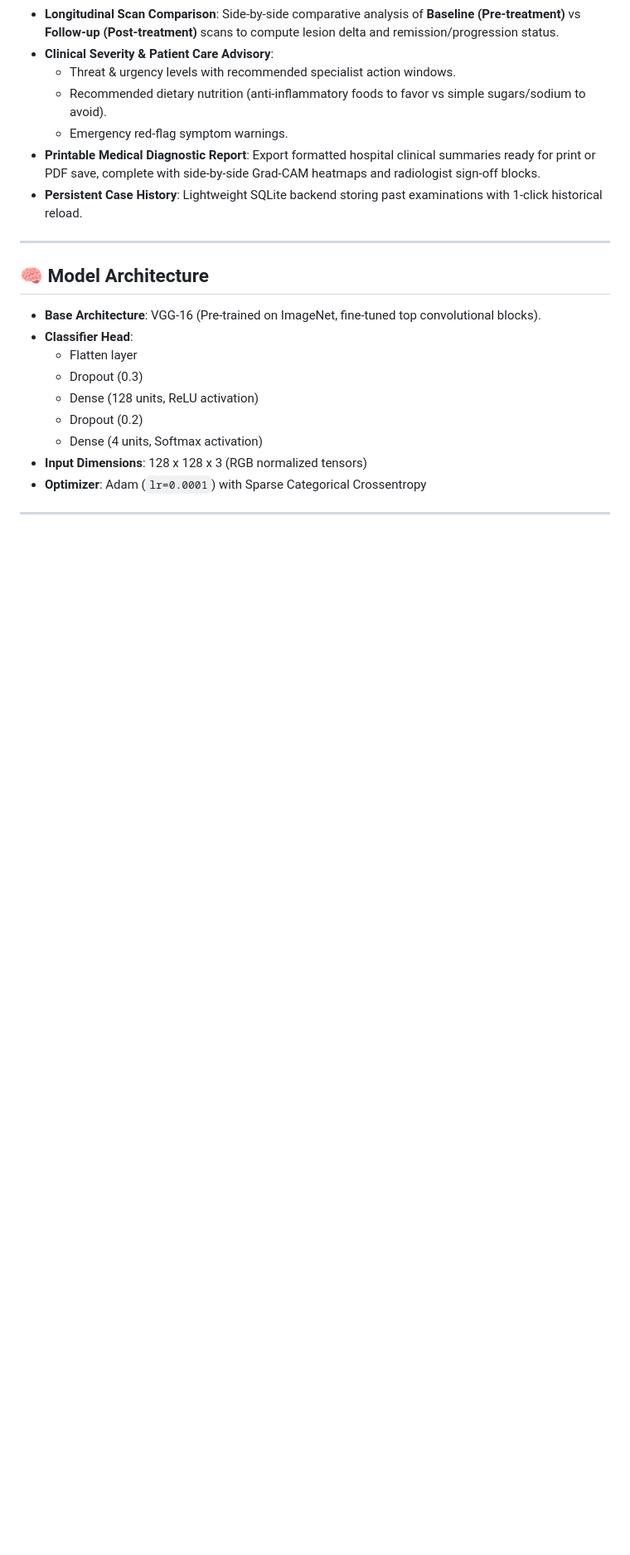
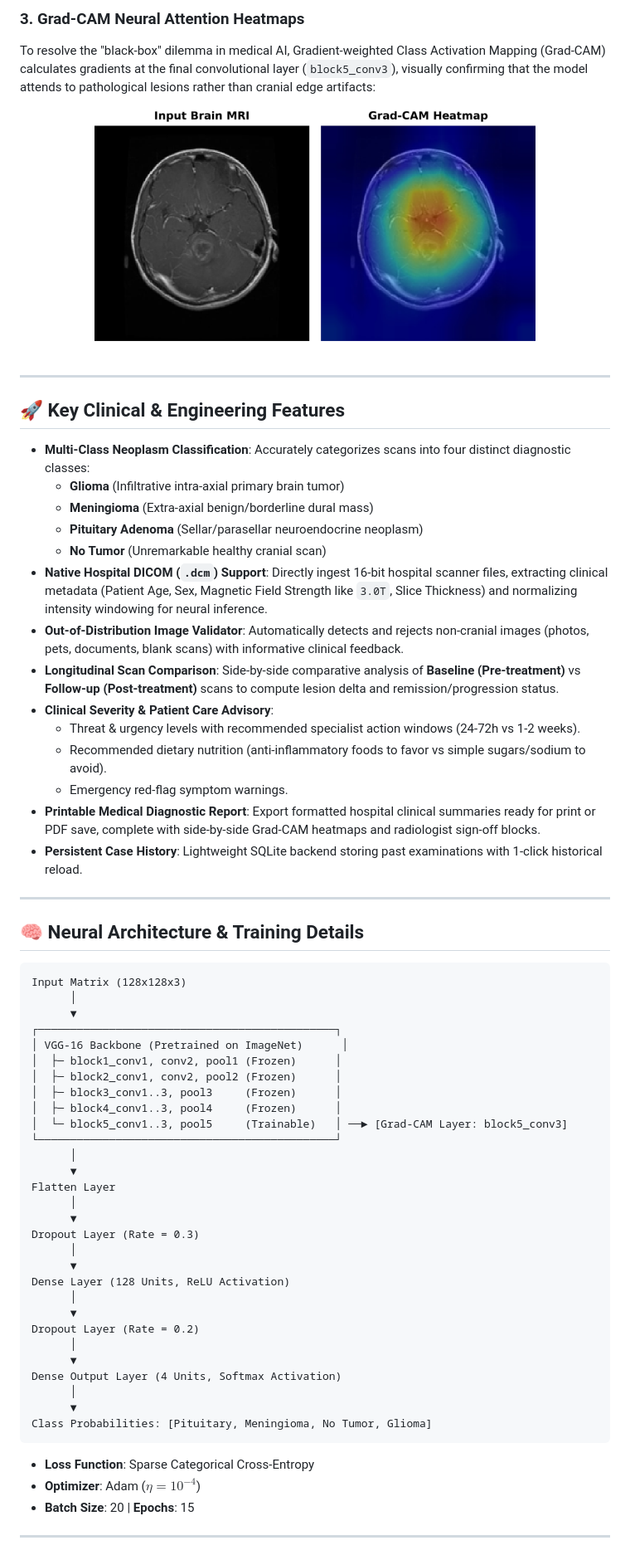
Before and after one commit to Akhilesh1204-crypto/brain_tumor, a Markdown page: README.md, the part around one of its changes. Shown at 83% size. Rendered like a GitHub page; pictures changed too: assets/gradcam_sample.png (added); blank space fills up the shorter version.

````diff
--- a/README.md
+++ b/README.md
@@ -17,6 +31,24 @@ An end-to-end deep learning diagnostic workstation for brain tumor classificatio
+### 3. Grad-CAM Neural Attention Heatmaps
+To resolve the "black-box" dilemma in medical AI, Gradient-weighted Class Activation Mapping (Grad-CAM) calculates gradients at the final convolutional layer (`block5_conv3`), visually confirming that the model attends to pathological lesions rather than cranial edge artifacts:
+
+<p align="center">
+  <img src="assets/gradcam_sample.png" alt="Grad-CAM Attention Map" width="560"/>
+</p>
+
+---
+
+## 🚀 Key Clinical & Engineering Features
+
+- **Multi-Class Neoplasm Classification**: Accurately categorizes scans into four distinct diagnostic classes:
+  - **Glioma** (Infiltrative intra-axial primary brain tumor)
+  - **Meningioma** (Extra-axial benign/borderline dural mass)
+  - **Pituitary Adenoma** (Sellar/parasellar neuroendocrine neoplasm)
+  - **No Tumor** (Unremarkable healthy cranial scan)
+- **Native Hospital DICOM (`.dcm`) Support**: Directly ingest 16-bit hospital scanner files, extracting clinical metadata (Patient Age, Sex, Magnetic Field Strength like `3.0T`, Slice Thickness) and normalizing intensity windowing for neural inference.
+- **Out-of-Distribution Image Validator**: Automatically detects and rejects non-cranial images (photos, pets, documents, blank scans) with informative clinical feedback.
 - **Longitudinal Scan Comparison**: Side-by-side comparative analysis of **Baseline (Pre-treatment)** vs **Follow-up (Post-treatment)** scans to compute lesion delta and remission/progression status.
 - **Clinical Severity & Patient Care Advisory**:
-  - Threat & urgency levels with recommended specialist action windows.
+  - Threat & urgency levels with recommended specialist action windows (24-72h vs 1-2 weeks).
   - Recommended dietary nutrition (anti-inflammatory foods to favor vs simple sugars/sodium to avoid).
   - Emergency red-flag symptom warnings.
 - **Printable Medical Diagnostic Report**: Export formatted hospital clinical summaries ready for print or PDF save, complete with side-by-side Grad-CAM heatmaps and radiologist sign-off blocks.
@@ -24,17 +56,43 @@ An end-to-end deep learning diagnostic workstation for brain tumor classificatio
 
 ---
 
-## 🧠 Model Architecture
+## 🧠 Neural Architecture & Training Details
 
-- **Base Architecture**: VGG-16 (Pre-trained on ImageNet, fine-tuned top convolutional blocks).
-- **Classifier Head**:
-  - Flatten layer
-  - Dropout (0.3)
-  - Dense (128 units, ReLU activation)
-  - Dropout (0.2)
-  - Dense (4 units, Softmax activation)
-- **Input Dimensions**: 128 x 128 x 3 (RGB normalized tensors)
-- **Optimizer**: Adam (`lr=0.0001`) with Sparse Categorical Crossentropy
+```text
+Input Matrix (128x128x3)
+      │
+      ▼
+┌──────────────────────────────────────────────┐
+│ VGG-16 Backbone (Pretrained on ImageNet)      │
+│  ├─ block1_conv1, conv2, pool1 (Frozen)      │
+│  ├─ block2_conv1, conv2, pool2 (Frozen)      │
+│  ├─ block3_conv1..3, pool3     (Frozen)      │
+│  ├─ block4_conv1..3, pool4     (Frozen)      │
+│  └─ block5_conv1..3, pool5     (Trainable)   │ ──► [Grad-CAM Layer: block5_conv3]
+└──────────────────────────────────────────────┘
+      │
+      ▼
+Flatten Layer
+      │
+      ▼
+Dropout Layer (Rate = 0.3)
+      │
+      ▼
+Dense Layer (128 Units, ReLU Activation)
+      │
+      ▼
+Dropout Layer (Rate = 0.2)
+      │
+      ▼
+Dense Output Layer (4 Units, Softmax Activation)
+      │
+      ▼
+Class Probabilities: [Pituitary, Meningioma, No Tumor, Glioma]
+```
+
+- **Loss Function**: Sparse Categorical Cross-Entropy
+- **Optimizer**: Adam ($\eta = 10^{-4}$)
+- **Batch Size**: 20 | **Epochs**: 15
 
 ---
 
````
Also changed, not shown: other parts of README.md (+41 -20 lines), PRESENTATION_GUIDE.md (added, +133 -0 lines), assets/confusion_matrix.png (added), assets/training_metrics.png (added).
